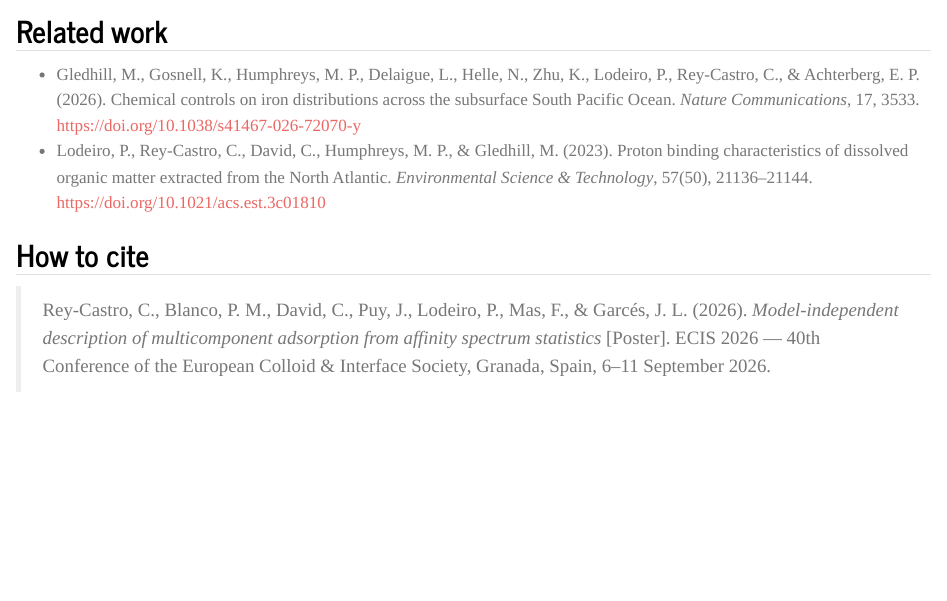
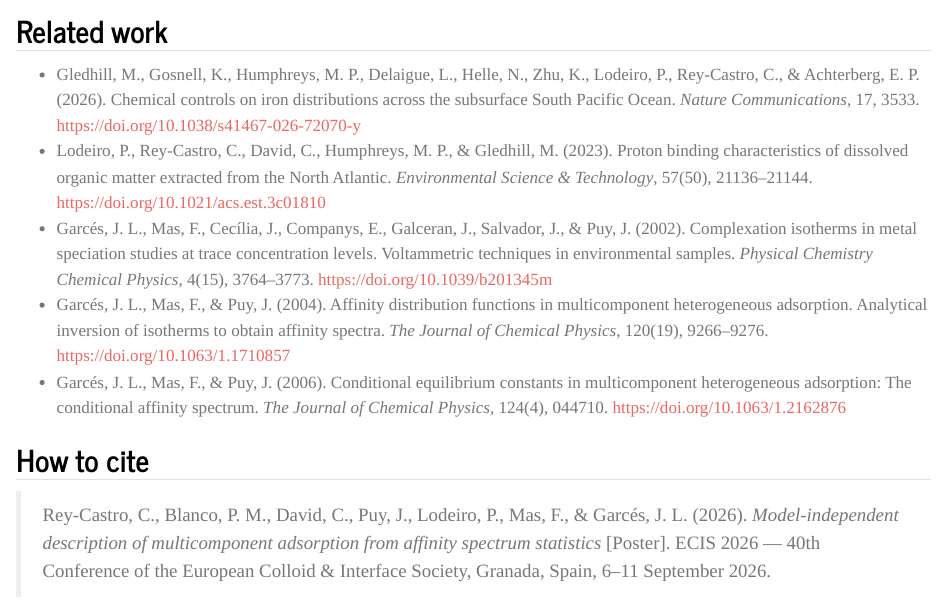
Before and after one commit to CarlosReyCastro/CarlosReyCastro.github.io, a Quarto document (communications/ecis2026/index.qmd): the page in a window 1100 px wide, from 1420 px down. Rendered offline with R 4.5, knitr and Pandoc in place of Quarto, with nearby package versions.

Commit message:
Add three affinity-spectrum references to ECIS 2026 Related work
Garcés et al. 2002 (PCCP), 2004 and 2006 (J. Chem. Phys.) on
multicomponent heterogeneous adsorption and the (conditional)
affinity spectrum.

Co-Authored-By: Claude Sonnet 5 <noreply@anthropic.com>
Claude-Session: https://claude.ai/code/session_01PD2VWMP5KMV1szzjrWNfyw

```diff
--- a/communications/ecis2026/index.qmd
+++ b/communications/ecis2026/index.qmd
@@ -109,6 +109,19 @@ Reproduce the QR code (R, package "qrcode"):
   (2023). Proton binding characteristics of dissolved organic matter extracted
   from the North Atlantic. *Environmental Science & Technology*, 57(50),
   21136–21144. <https://doi.org/10.1021/acs.est.3c01810>
+- Garcés, J. L., Mas, F., Cecília, J., Companys, E., Galceran, J., Salvador, J.,
+  & Puy, J. (2002). Complexation isotherms in metal speciation studies at trace
+  concentration levels. Voltammetric techniques in environmental samples.
+  *Physical Chemistry Chemical Physics*, 4(15), 3764–3773.
+  <https://doi.org/10.1039/b201345m>
+- Garcés, J. L., Mas, F., & Puy, J. (2004). Affinity distribution functions in
+  multicomponent heterogeneous adsorption. Analytical inversion of isotherms to
+  obtain affinity spectra. *The Journal of Chemical Physics*, 120(19),
+  9266–9276. <https://doi.org/10.1063/1.1710857>
+- Garcés, J. L., Mas, F., & Puy, J. (2006). Conditional equilibrium constants in
+  multicomponent heterogeneous adsorption: The conditional affinity spectrum.
+  *The Journal of Chemical Physics*, 124(4), 044710.
+  <https://doi.org/10.1063/1.2162876>
 
 ## How to cite
 
```
